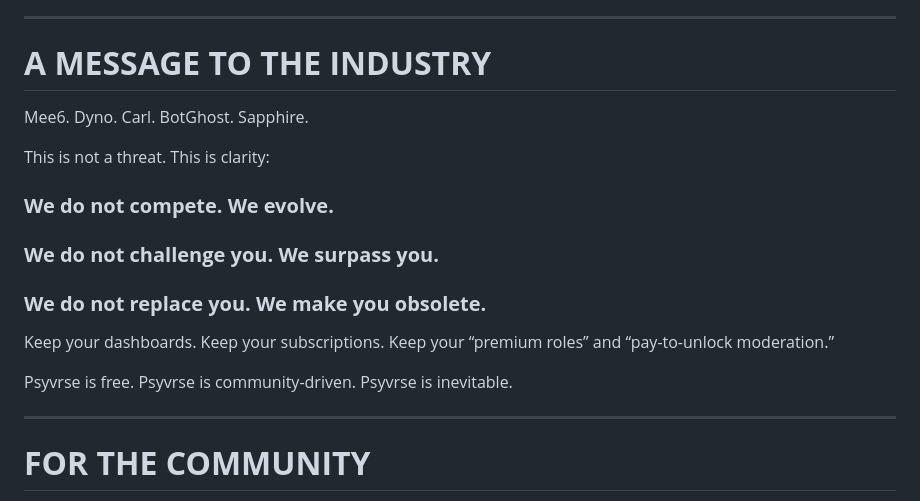
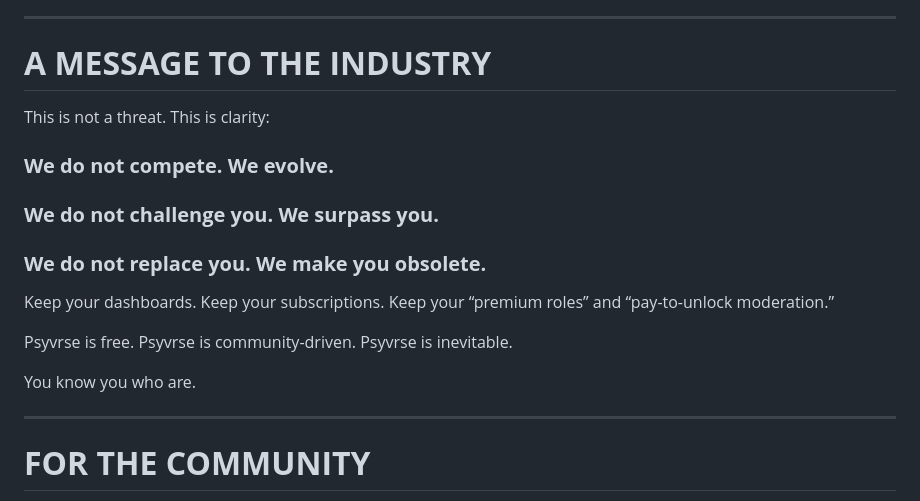
Before and after one commit to Veylein/Psyvrse, a Markdown page: README.md, the part around the change. Rendered like a GitHub page.

```diff
--- a/README.md
+++ b/README.md
@@ -82,12 +82,6 @@ Psyvrse exists to **upgrade** it.
 
 # **A MESSAGE TO THE INDUSTRY**
 
-Mee6.
-Dyno.
-Carl.
-BotGhost.
-Sapphire.
-
 This is not a threat.
 This is clarity:
 
@@ -104,6 +98,8 @@ Keep your “premium roles” and “pay-to-unlock moderation.”
 Psyvrse is free.
 Psyvrse is community-driven.
 Psyvrse is inevitable.
+
+You know you who are.
 
 ---
 
```
